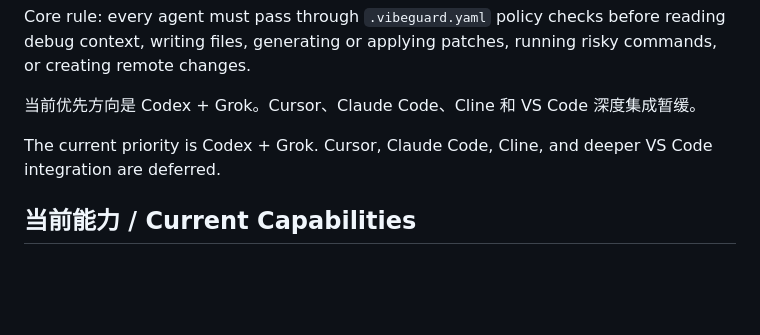
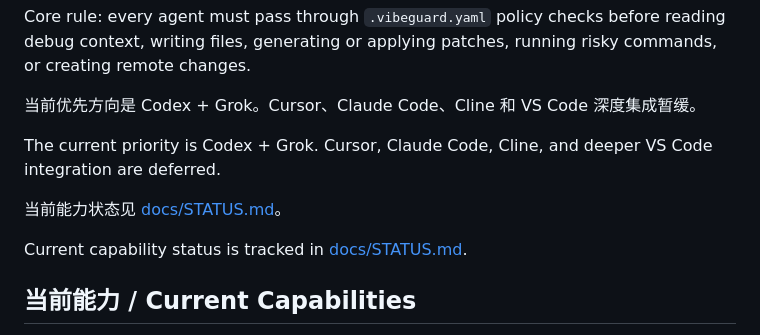
Before and after one commit to patrick892368/VibeGuard-AI-Dev-Agent, a Markdown page: README.md, the part around the change. Drawn GitHub-style; blank space fills up the shorter version.

```diff
--- a/README.md
+++ b/README.md
@@ -15,6 +15,10 @@ Core rule: every agent must pass through `.vibeguard.yaml` policy checks before
 当前优先方向是 Codex + Grok。Cursor、Claude Code、Cline 和 VS Code 深度集成暂缓。
 
 The current priority is Codex + Grok. Cursor, Claude Code, Cline, and deeper VS Code integration are deferred.
+
+当前能力状态见 [docs/STATUS.md](docs/STATUS.md)。
+
+Current capability status is tracked in [docs/STATUS.md](docs/STATUS.md).
 
 ## 当前能力 / Current Capabilities
 
```
Also changed, not shown: docs/STATUS.md (added, +53 -0 lines).
